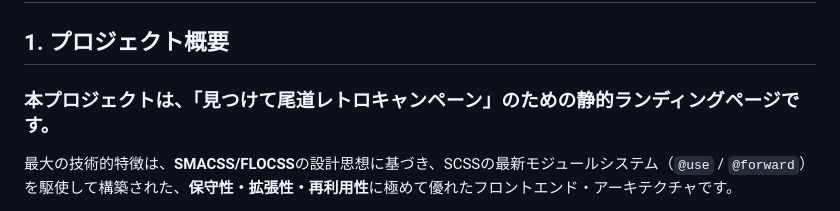
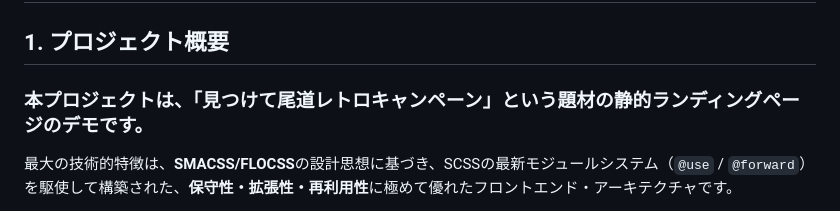
Before and after one commit to minori-003/onomichi-github, a Markdown page: README.md, the part around the change. GitHub-like rendering.

Commit message:
Update README.md
プロジェクト概要にこのプロジェクトはデモであることを明記。

```diff
--- a/README.md
+++ b/README.md
@@ -1,6 +1,6 @@
 # SnapOnomichi - 見つけて尾道レトロキャンペーン (技術アーキテクチャ) 🚀
 ## 1. プロジェクト概要
-### 本プロジェクトは、「見つけて尾道レトロキャンペーン」のための静的ランディングページです。
+### 本プロジェクトは、「見つけて尾道レトロキャンペーン」という題材の静的ランディングページのデモです。
 
 最大の技術的特徴は、**SMACSS/FLOCSS**の設計思想に基づき、SCSSの最新モジュールシステム（``@use`` / ``@forward``）を駆使して構築された、**保守性・拡張性・再利用性**に極めて優れたフロントエンド・アーキテクチャです。
 
```
